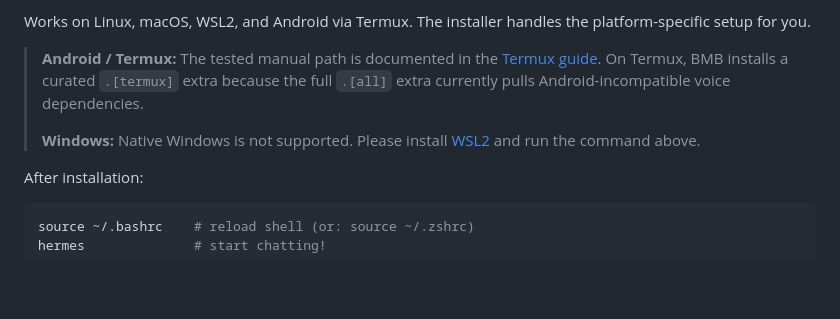
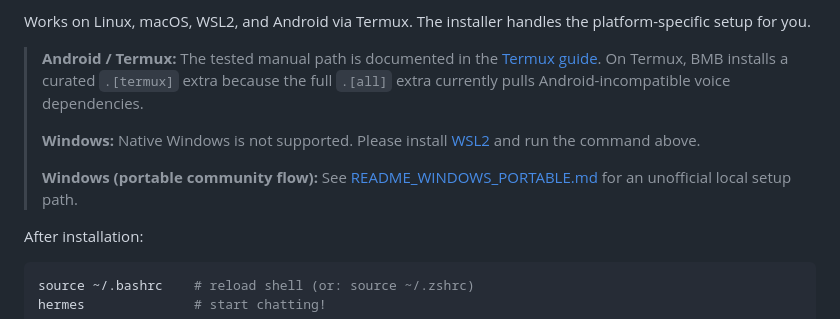
Before and after one commit to cabezno/bmb-encover-agent, a Markdown page: README.md, the part around the change. Rendered like a GitHub page; blank space fills up the shorter version.

Commit message:
Add Windows portable installation README

```diff
--- a/README.md
+++ b/README.md
@@ -38,6 +38,8 @@ Works on Linux, macOS, WSL2, and Android via Termux. The installer handles the p
 > **Android / Termux:** The tested manual path is documented in the [Termux guide](https://bmb-encover.blackmagicbox.com/docs/getting-started/termux). On Termux, BMB installs a curated `.[termux]` extra because the full `.[all]` extra currently pulls Android-incompatible voice dependencies.
 >
 > **Windows:** Native Windows is not supported. Please install [WSL2](https://learn.microsoft.com/en-us/windows/wsl/install) and run the command above.
+>
+> **Windows (portable community flow):** See [README_WINDOWS_PORTABLE.md](README_WINDOWS_PORTABLE.md) for an unofficial local setup path.
 
 After installation:
 
```
Also changed, not shown: README_WINDOWS_PORTABLE.md (added, +85 -0 lines).
